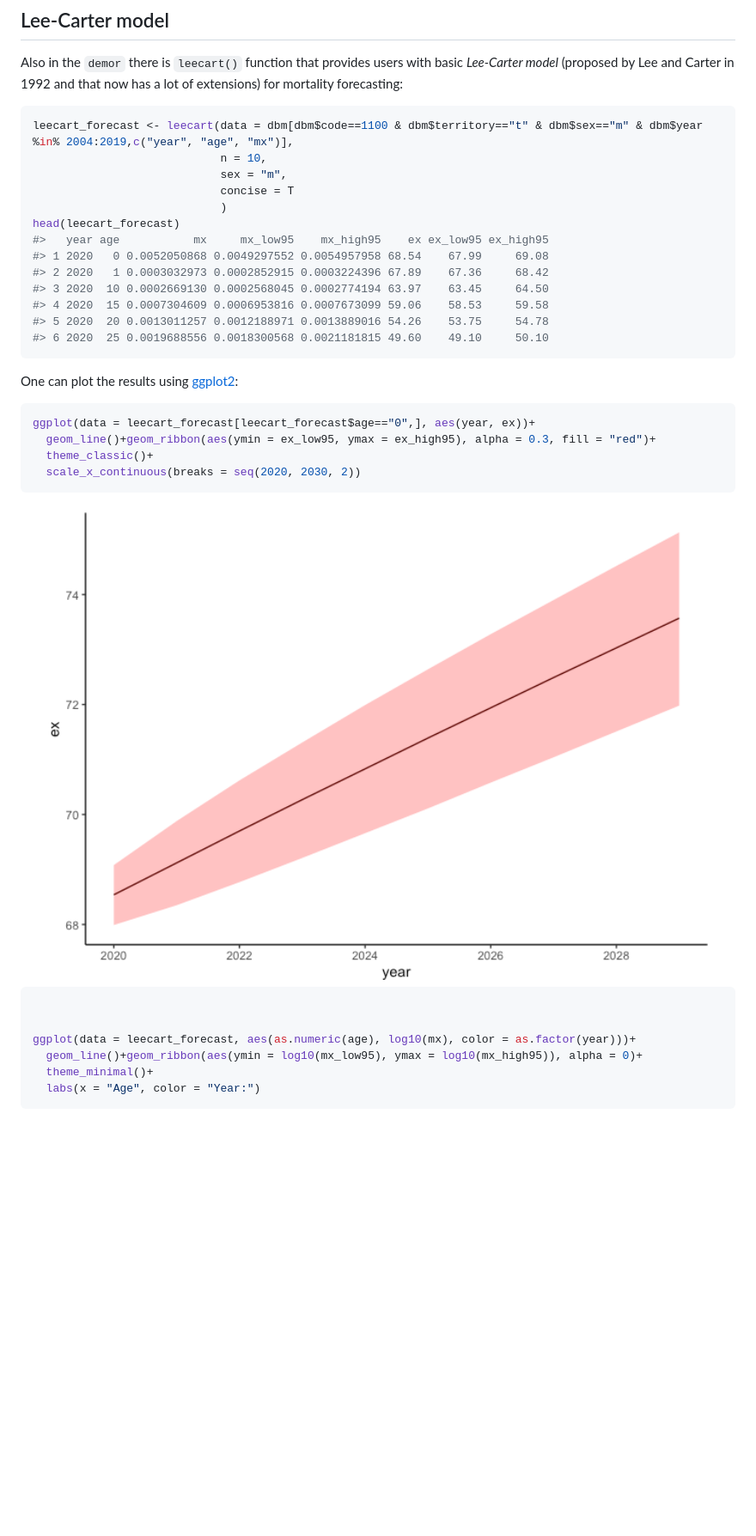
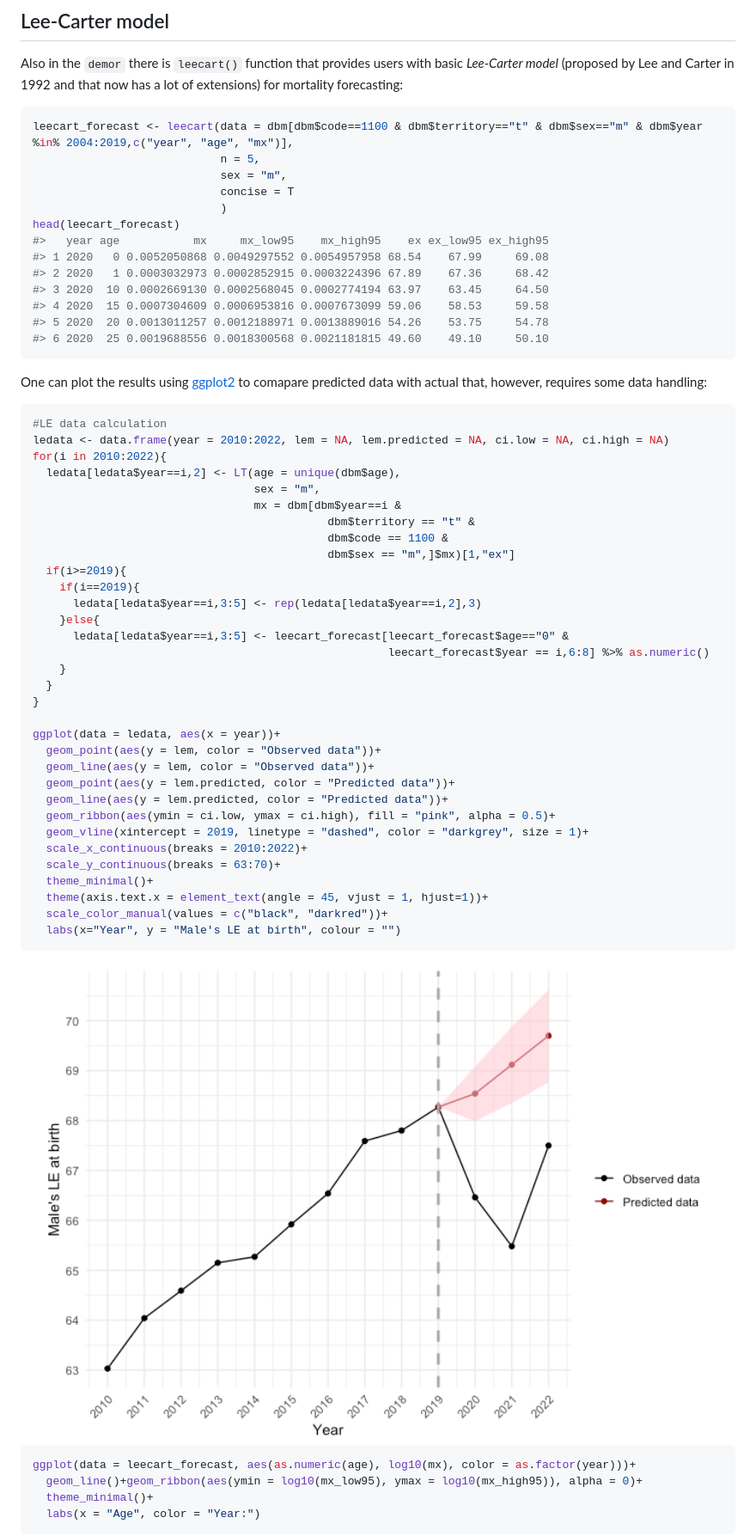
Before and after one commit to vadvu/demor, a Markdown page: README.md, the part around the change printed below. Shown: that part at 86% size. Drawn GitHub-style; pictures changed too: man/figures/README-unnamed-chunk-16-1.png; blank space fills up the shorter version.

Commit message:
example of functions usage are added

````diff
--- a/README.md
+++ b/README.md
@@ -433,7 +433,7 @@ that now has a lot of extensions) for mortality forecasting:
 
 ``` r
 leecart_forecast <- leecart(data = dbm[dbm$code==1100 & dbm$territory=="t" & dbm$sex=="m" & dbm$year %in% 2004:2019,c("year", "age", "mx")],
-                            n = 10,
+                            n = 5,
                             sex = "m",
                             concise = T
                             )
@@ -448,20 +448,47 @@ head(leecart_forecast)
 ```
 
 One can plot the results using
-[ggplot2](https://github.com/tidyverse/ggplot2):
+[ggplot2](https://github.com/tidyverse/ggplot2) to comapare predicted
+data with actual that, however, requires some data handling:
 
 ``` r
-ggplot(data = leecart_forecast[leecart_forecast$age=="0",], aes(year, ex))+
-  geom_line()+geom_ribbon(aes(ymin = ex_low95, ymax = ex_high95), alpha = 0.3, fill = "red")+
-  theme_classic()+
-  scale_x_continuous(breaks = seq(2020, 2030, 2))
+#LE data calculation
+ledata <- data.frame(year = 2010:2022, lem = NA, lem.predicted = NA, ci.low = NA, ci.high = NA)
+for(i in 2010:2022){
+  ledata[ledata$year==i,2] <- LT(age = unique(dbm$age),
+                                 sex = "m",
+                                 mx = dbm[dbm$year==i &
+                                            dbm$territory == "t" &
+                                            dbm$code == 1100 &
+                                            dbm$sex == "m",]$mx)[1,"ex"]
+  if(i>=2019){
+    if(i==2019){
+      ledata[ledata$year==i,3:5] <- rep(ledata[ledata$year==i,2],3)
+    }else{
+      ledata[ledata$year==i,3:5] <- leecart_forecast[leecart_forecast$age=="0" &
+                                                     leecart_forecast$year == i,6:8] %>% as.numeric()
+    }
+  }
+}
+
+ggplot(data = ledata, aes(x = year))+
+  geom_point(aes(y = lem, color = "Observed data"))+
+  geom_line(aes(y = lem, color = "Observed data"))+
+  geom_point(aes(y = lem.predicted, color = "Predicted data"))+
+  geom_line(aes(y = lem.predicted, color = "Predicted data"))+
+  geom_ribbon(aes(ymin = ci.low, ymax = ci.high), fill = "pink", alpha = 0.5)+
+  geom_vline(xintercept = 2019, linetype = "dashed", color = "darkgrey", size = 1)+
+  scale_x_continuous(breaks = 2010:2022)+
+  scale_y_continuous(breaks = 63:70)+
+  theme_minimal()+
+  theme(axis.text.x = element_text(angle = 45, vjust = 1, hjust=1))+
+  scale_color_manual(values = c("black", "darkred"))+
+  labs(x="Year", y = "Male's LE at birth", colour = "")
 ```
 
 <img src="man/figures/README-unnamed-chunk-16-1.png" width="100%" />
 
 ``` r
-
-
 ggplot(data = leecart_forecast, aes(as.numeric(age), log10(mx), color = as.factor(year)))+
   geom_line()+geom_ribbon(aes(ymin = log10(mx_low95), ymax = log10(mx_high95)), alpha = 0)+
   theme_minimal()+
````
Also changed, not shown: other parts of README.md (+5 -5 lines), man/figures/README-unnamed-chunk-17-1.png (added), man/figures/README-unnamed-chunk-19-1.png (added), man/figures/README-unnamed-chunk-19-2.png (added), man/figures/README-unnamed-chunk-23-1.png, man/figures/README-unnamed-chunk-24-1.png (added), 1 other file.
